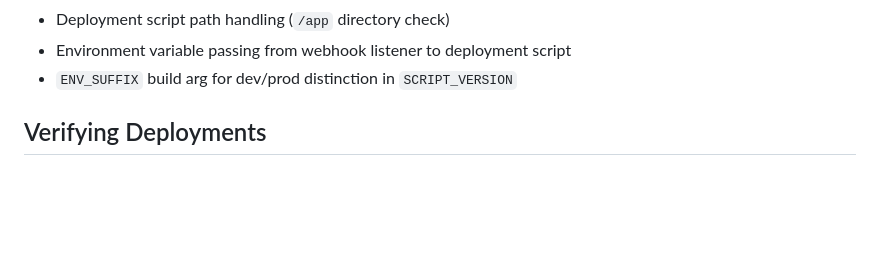
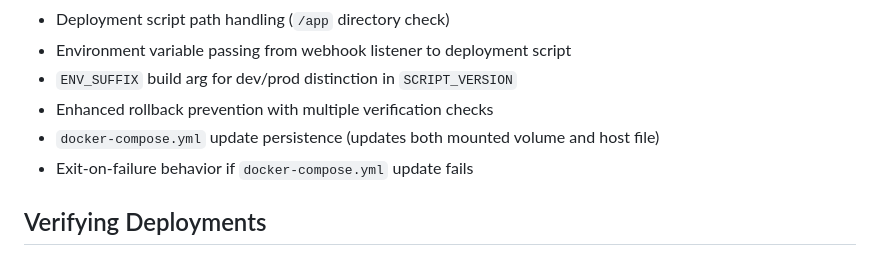
Before and after one commit to bekiindrewind/laurens-list, a Markdown page: WEBHOOK_SETUP_INSTRUCTIONS.md, the part around the change. Drawn GitHub-style; blank space fills up the shorter version.

```diff
--- a/WEBHOOK_SETUP_INSTRUCTIONS.md
+++ b/WEBHOOK_SETUP_INSTRUCTIONS.md
@@ -706,6 +706,9 @@ All of these issues are now documented in this troubleshooting section.
 - Deployment script path handling (`/app` directory check)
 - Environment variable passing from webhook listener to deployment script
 - `ENV_SUFFIX` build arg for dev/prod distinction in `SCRIPT_VERSION`
+- Enhanced rollback prevention with multiple verification checks
+- `docker-compose.yml` update persistence (updates both mounted volume and host file)
+- Exit-on-failure behavior if `docker-compose.yml` update fails
 
 ## Verifying Deployments
 
```
Also changed, not shown: ARCHITECTURE.md (+6 -0 lines), PRODUCTION_WEBHOOK_SETUP.md (+18 -4 lines).
